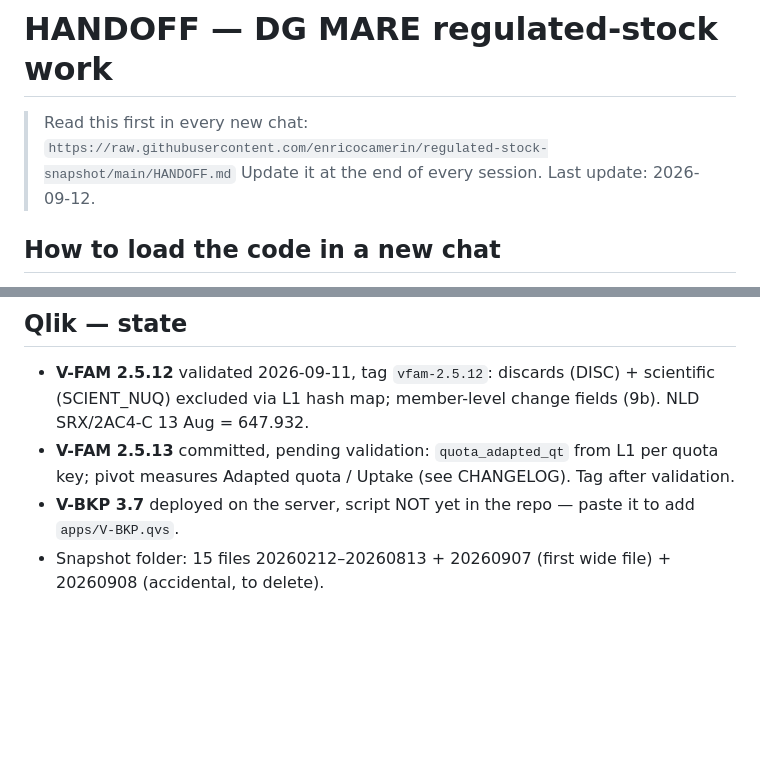
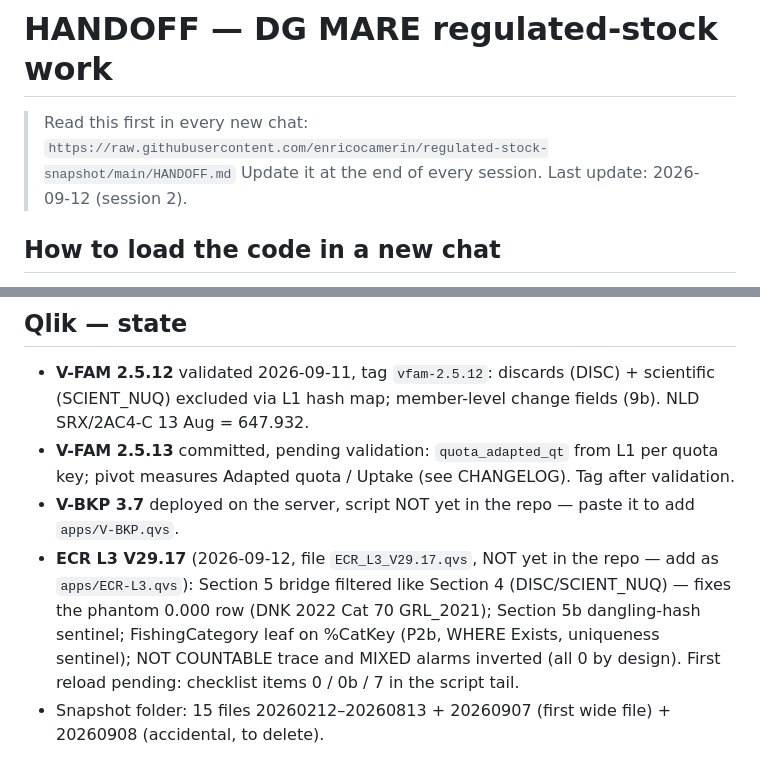
Before and after one commit to enricocamerin/regulated-stock-snapshot, a Markdown page: HANDOFF.md, 2 parts joined by grey strips. Rendered like a GitHub page; blank space fills up the shorter version.

```diff
--- a/HANDOFF.md
+++ b/HANDOFF.md
@@ -1,7 +1,7 @@
 # HANDOFF — DG MARE regulated-stock work
 
 > Read this first in every new chat: `https://raw.githubusercontent.com/enricocamerin/regulated-stock-snapshot/main/HANDOFF.md`
-> Update it at the end of every session. Last update: 2026-09-12.
+> Update it at the end of every session. Last update: 2026-09-12 (session 2).
 
 ## How to load the code in a new chat
 `index.html` is now ~74 KB and fetches whole. The big data blocks live in `data/` and are only needed if that data changes:
@@ -31,6 +31,7 @@ Data is hand-typed in `FAMILIES` (index.html). `STOCK_GEO` (865 codes decoded) a
 - **V-FAM 2.5.12** validated 2026-09-11, tag `vfam-2.5.12`: discards (DISC) + scientific (SCIENT_NUQ) excluded via L1 hash map; member-level change fields (9b). NLD SRX/2AC4-C 13 Aug = 647.932.
 - **V-FAM 2.5.13** committed, pending validation: `quota_adapted_qt` from L1 per quota key; pivot measures Adapted quota / Uptake (see CHANGELOG). Tag after validation.
 - **V-BKP 3.7** deployed on the server, script NOT yet in the repo — paste it to add `apps/V-BKP.qvs`.
+- **ECR L3 V29.17** (2026-09-12, file `ECR_L3_V29.17.qvs`, NOT yet in the repo — add as `apps/ECR-L3.qvs`): Section 5 bridge filtered like Section 4 (DISC/SCIENT_NUQ) — fixes the phantom 0.000 row (DNK 2022 Cat 70 GRL_2021); Section 5b dangling-hash sentinel; FishingCategory leaf on %CatKey (P2b, WHERE Exists, uniqueness sentinel); NOT COUNTABLE trace and MIXED alarms inverted (all 0 by design). First reload pending: checklist items 0 / 0b / 7 in the script tail.
 - Snapshot folder: 15 files 20260212–20260813 + 20260907 (first wide file) + 20260908 (accidental, to delete).
 
 ## Rules established (do not re-derive)
```
Also changed, not shown: other parts of HANDOFF.md (+11 -3 lines).
